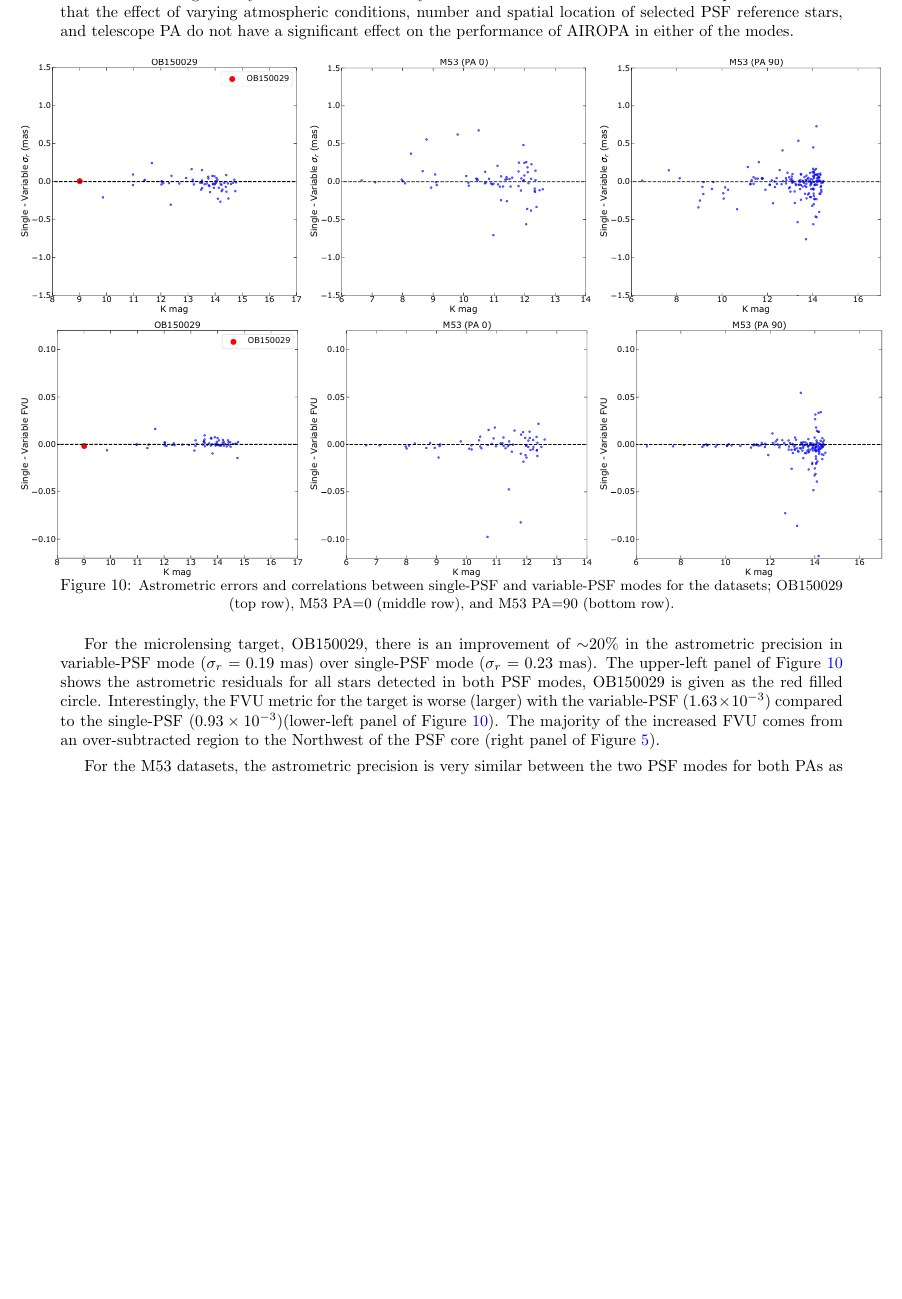
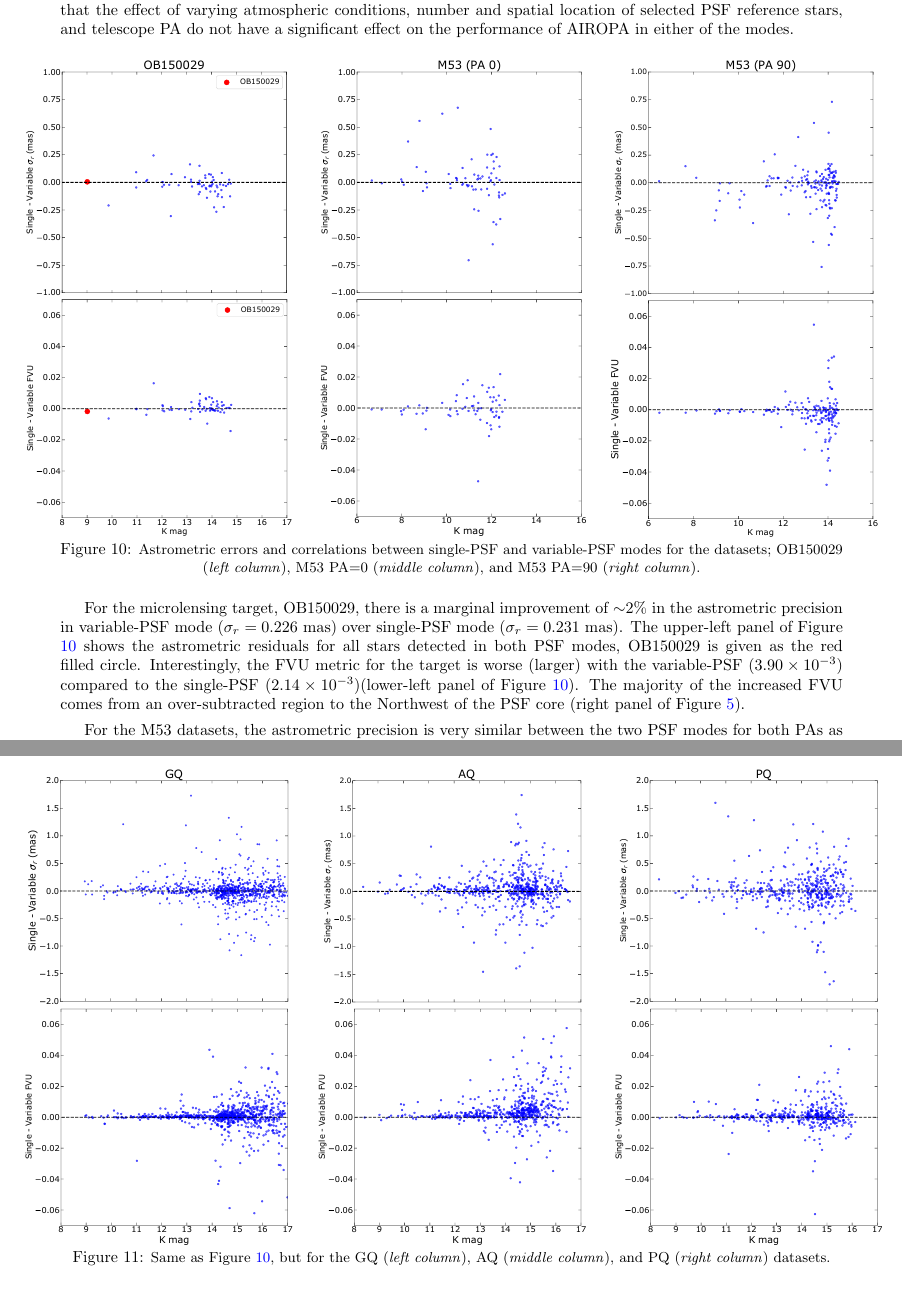
Before and after one commit to skterry/airopa_4, a LaTeX paper (airopa/main.tex): part of page 10 of 15 before the commit and two parts of pages 10 and 11 of 14 after it, the two joined at a grey line, cut so that both start at the same text, the shorter picture padded with empty space. Compiled offline with pdfLaTeX.

Commit message:
Changes figs/text.

```diff
--- a/airopa/main.tex
+++ b/airopa/main.tex
@@ -202,20 +202,20 @@ Our analysis of six independent NIRC2 on-sky datasets show marginal or no improv
 
 \begin{figure}[!h]
  \makebox[\textwidth][c]{
- \includegraphics[width=1.1\textwidth]{Figures/ob-m53-astrometry.pdf}
+ \includegraphics[width=1.1\textwidth]{Figures/ob-m53-astrometry-fvu.pdf}
  }
- \caption{\footnotesize Astrometric errors and correlations between single-PSF and variable-PSF modes for the datasets; OB150029 (top row), M53 PA$=$0 (middle row), and M53 PA$=$90 (bottom row).} \label{fig:ob-m53-astrom}
+ \caption{\footnotesize Astrometric errors and correlations between single-PSF and variable-PSF modes for the datasets; OB150029 (\textit{left column}), M53 PA$=$0 (\textit{middle column}), and M53 PA$=$90 (\textit{right column}).} \label{fig:ob-m53-astrom}
 \end{figure}
 
-\indent For the microlensing target, OB150029, there is an improvement of ${\sim}20\%$ in the astrometric precision in variable-PSF mode ($\sigma_{r}=0.19$ mas) over single-PSF mode ($\sigma_{r}=0.23$ mas). The upper-left panel of Figure \ref{fig:ob-m53-astrom} shows the astrometric residuals for all stars detected in both PSF modes, OB150029 is given as the red filled circle. Interestingly, the FVU metric for the target is worse (larger) with the variable-PSF ($1.63\times10^{-3}$) compared to the single-PSF ($0.93\times10^{-3}$)(lower-left panel of Figure \ref{fig:ob-m53-astrom}).
+\indent For the microlensing target, OB150029, there is a marginal improvement of ${\sim}2\%$ in the astrometric precision in variable-PSF mode ($\sigma_{r}=0.226$ mas) over single-PSF mode ($\sigma_{r}=0.231$ mas). The upper-left panel of Figure \ref{fig:ob-m53-astrom} shows the astrometric residuals for all stars detected in both PSF modes, OB150029 is given as the red filled circle. Interestingly, the FVU metric for the target is worse (larger) with the variable-PSF ($3.90\times10^{-3}$) compared to the single-PSF ($2.14\times10^{-3}$)(lower-left panel of Figure \ref{fig:ob-m53-astrom}).
 %This is a ${\sim}43\%$ decrease in FVU for the single-PSF mode. A possible explanation for this is that target is the brightest star in the field and is used as a PSF reference star itself for the single mode to build the PSF model. Although the PSF reference stars are de-convolved and normalized to the same scale during the building of the PSF model inside AIROPA, there may still be some influence on the fitting and subtraction, particularly in the wings of the PSF. The case is clearly different for the spatially variable PSF model given the phase map and atmospheric profile information that is utilized in this mode.
 The majority of the increased FVU comes from an over-subtracted region to the Northwest of the PSF core (right panel of Figure \ref{fig:ob150029-targ-res}).
 
 \begin{figure}[!h]
  \makebox[\textwidth][c]{
- \includegraphics[width=1.0\textwidth]{Figures/gc-astrometry.pdf}
+ \includegraphics[width=1.1\textwidth]{Figures/gc-astrometry-fvu.pdf}
  }
- \caption{\footnotesize Same as Figure \ref{fig:ob-m53-astrom}, but for the GQ (top row), AQ (middle row), and PQ (bottom row) datasets.} \label{fig:gc-astrom}
+ \caption{\footnotesize Same as Figure \ref{fig:ob-m53-astrom}, but for the GQ (\textit{left column}), AQ (\textit{middle column}), and PQ (\textit{right column}) datasets.} \label{fig:gc-astrom}
 \end{figure}
 
 %This likely effects the astrometric precision between the PA$=$0 $\rightarrow$ PA$=$90 transformation by $\sim$XX\%.
```
Also changed, not shown: airopa/Figures/gc-astrometry-fvu.pdf (added), airopa/Figures/ob-m53-astrometry-fvu.pdf (added).
